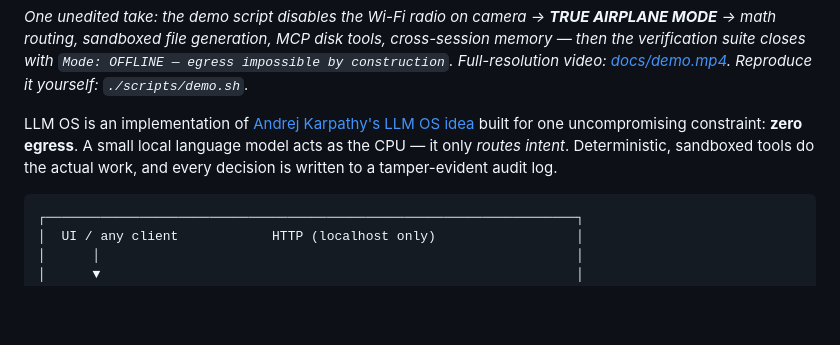
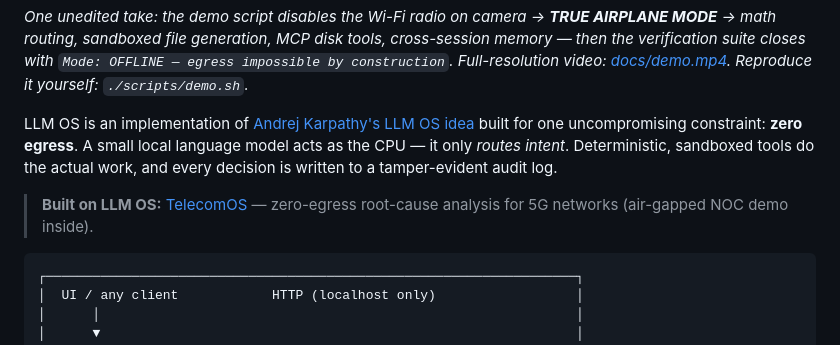
Before and after one commit to Indianinnovation/llm-os, a Markdown page: README.md, the part around the change. GitHub-like rendering; blank space fills up the shorter version.

Commit message:
README: 'Built on LLM OS' cross-link to TelecomOS
Co-Authored-By: Claude Fable 5 <noreply@anthropic.com>

````diff
--- a/README.md
+++ b/README.md
@@ -7,6 +7,8 @@
 *One unedited take: the demo script disables the Wi-Fi radio on camera → **TRUE AIRPLANE MODE** → math routing, sandboxed file generation, MCP disk tools, cross-session memory — then the verification suite closes with `Mode: OFFLINE — egress impossible by construction`. Full-resolution video: [docs/demo.mp4](docs/demo.mp4). Reproduce it yourself: `./scripts/demo.sh`.*
 
 LLM OS is an implementation of [Andrej Karpathy's LLM OS idea](https://x.com/karpathy/status/1723140519554105733) built for one uncompromising constraint: **zero egress**. A small local language model acts as the CPU — it only *routes intent*. Deterministic, sandboxed tools do the actual work, and every decision is written to a tamper-evident audit log.
+
+> **Built on LLM OS:** [TelecomOS](https://github.com/Indianinnovation/telecom-ai-agent) — zero-egress root-cause analysis for 5G networks (air-gapped NOC demo inside).
 
 ```
 ┌────────────────────────────────────────────────────────────────────┐
````
